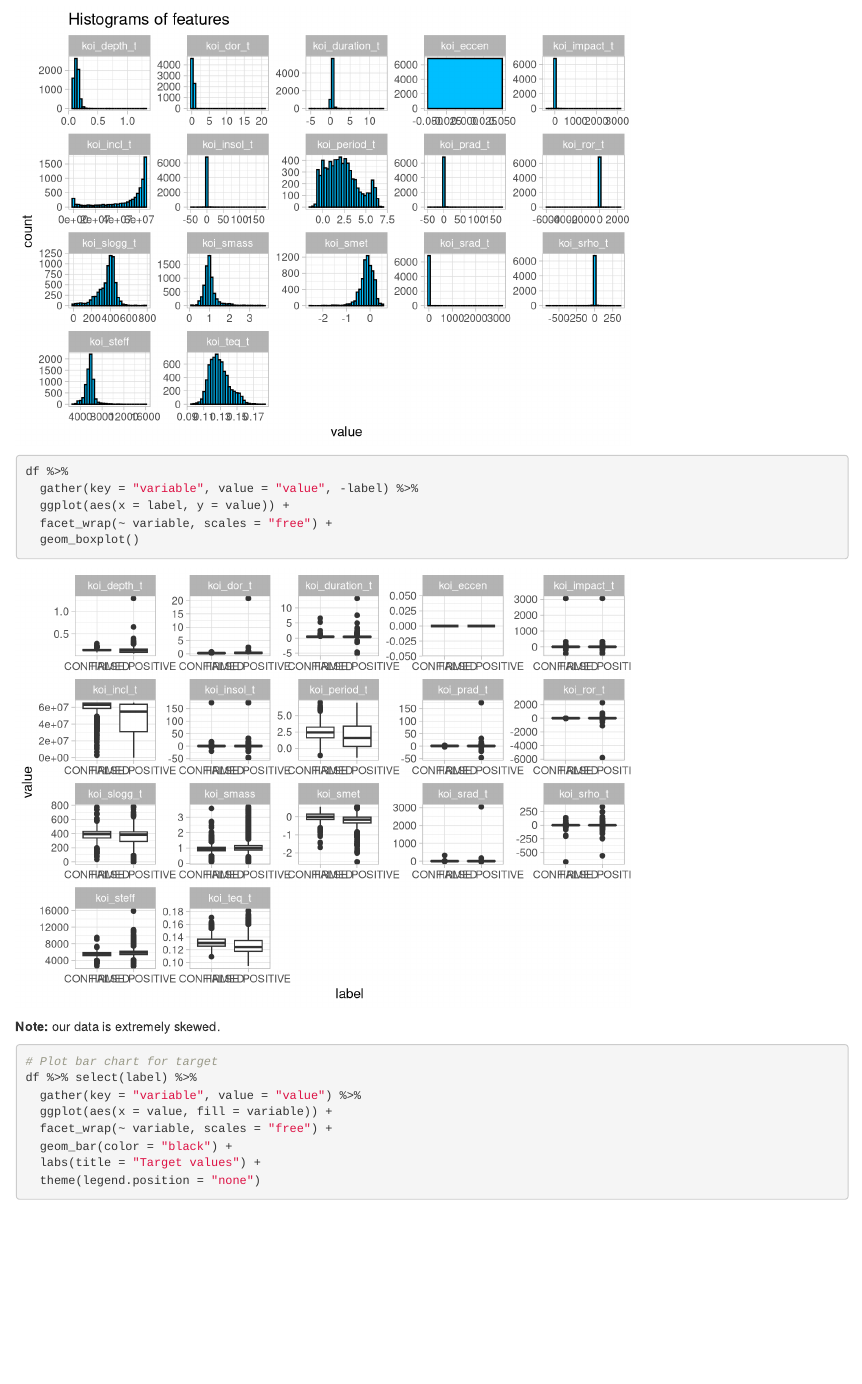
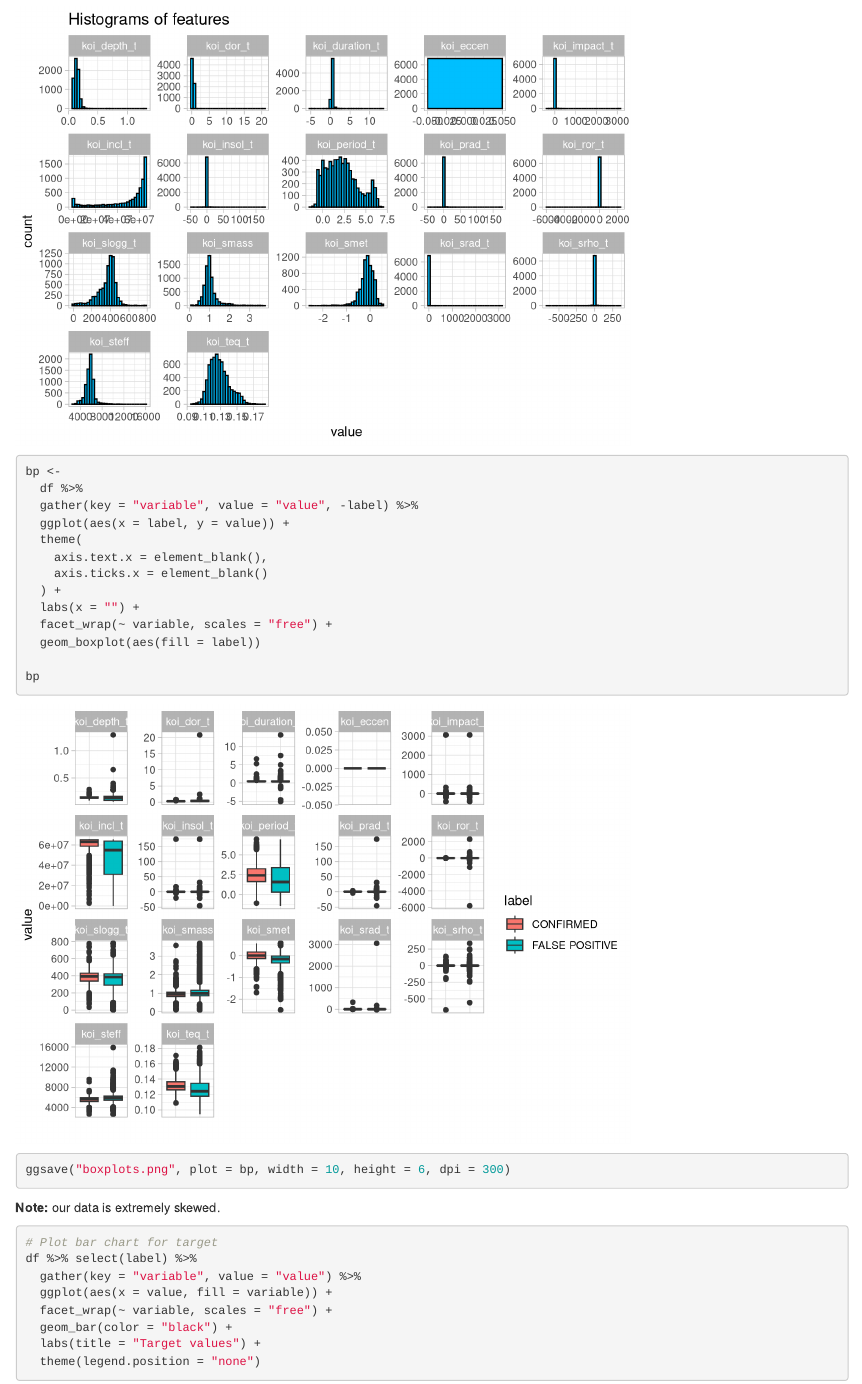
Before and after one commit to akshaygupta96/36600-Stats-Kepler-Group-Poster, an R Markdown document (kepler_analysis.Rmd): the page in a window 1100 px wide, from 4150 px down. Rendered offline with R 4.5, knitr and Pandoc, with nearby package versions.

Commit message:
Adds boxplot output

````diff
--- a/kepler_analysis.Rmd
+++ b/kepler_analysis.Rmd
@@ -168,11 +168,21 @@ df %>%
 
 
 ```{r}
-df %>%
+bp <-
+  df %>%
   gather(key = "variable", value = "value", -label) %>%
   ggplot(aes(x = label, y = value)) +
+  theme(
+    axis.text.x = element_blank(),
+    axis.ticks.x = element_blank()
+  ) +
+  labs(x = "") +
   facet_wrap(~ variable, scales = "free") +
-  geom_boxplot()
+  geom_boxplot(aes(fill = label))
+
+bp
+
+ggsave("boxplots.png", plot = bp, width = 10, height = 6, dpi = 300)
 ```
 
 **Note:** our data is extremely skewed.
````
Also changed, not shown: boxplots.png (added).
